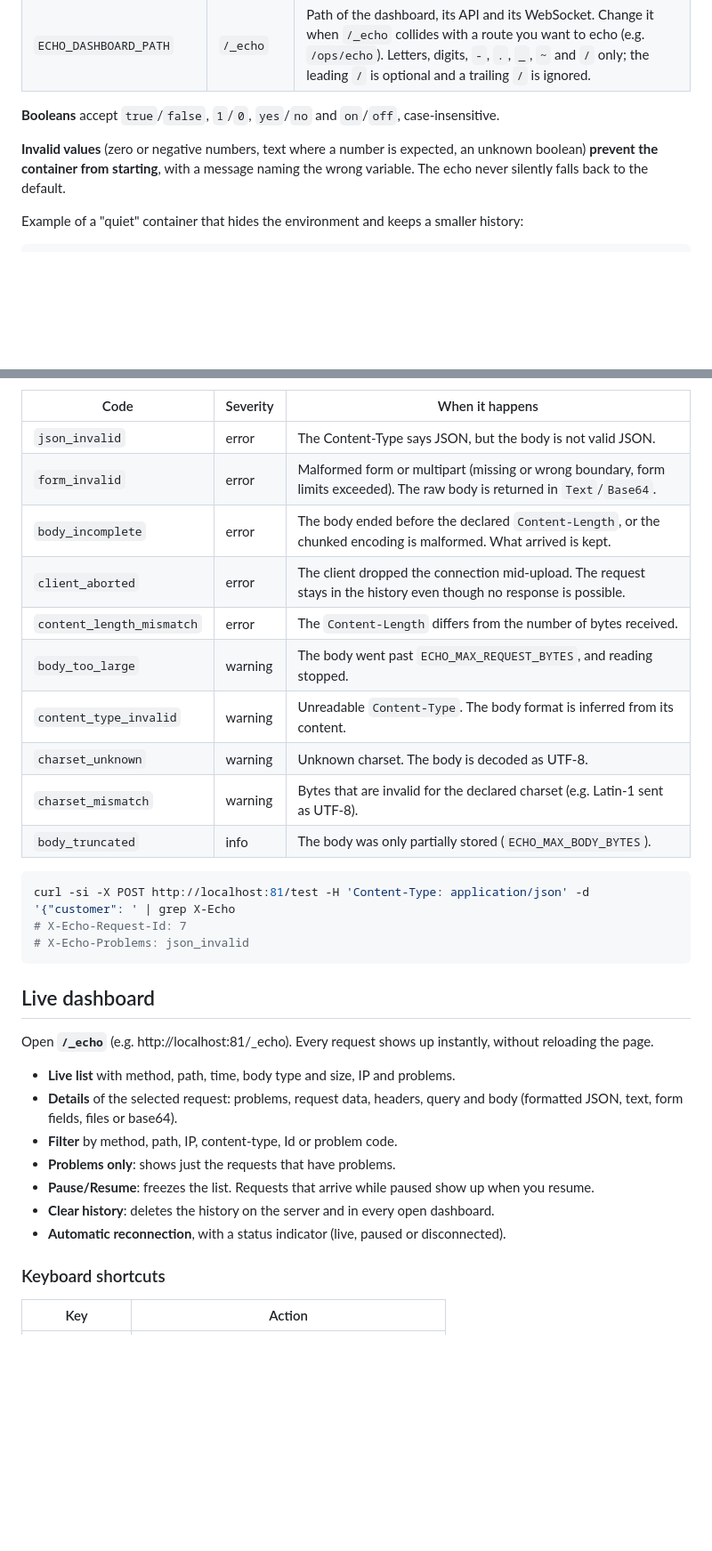
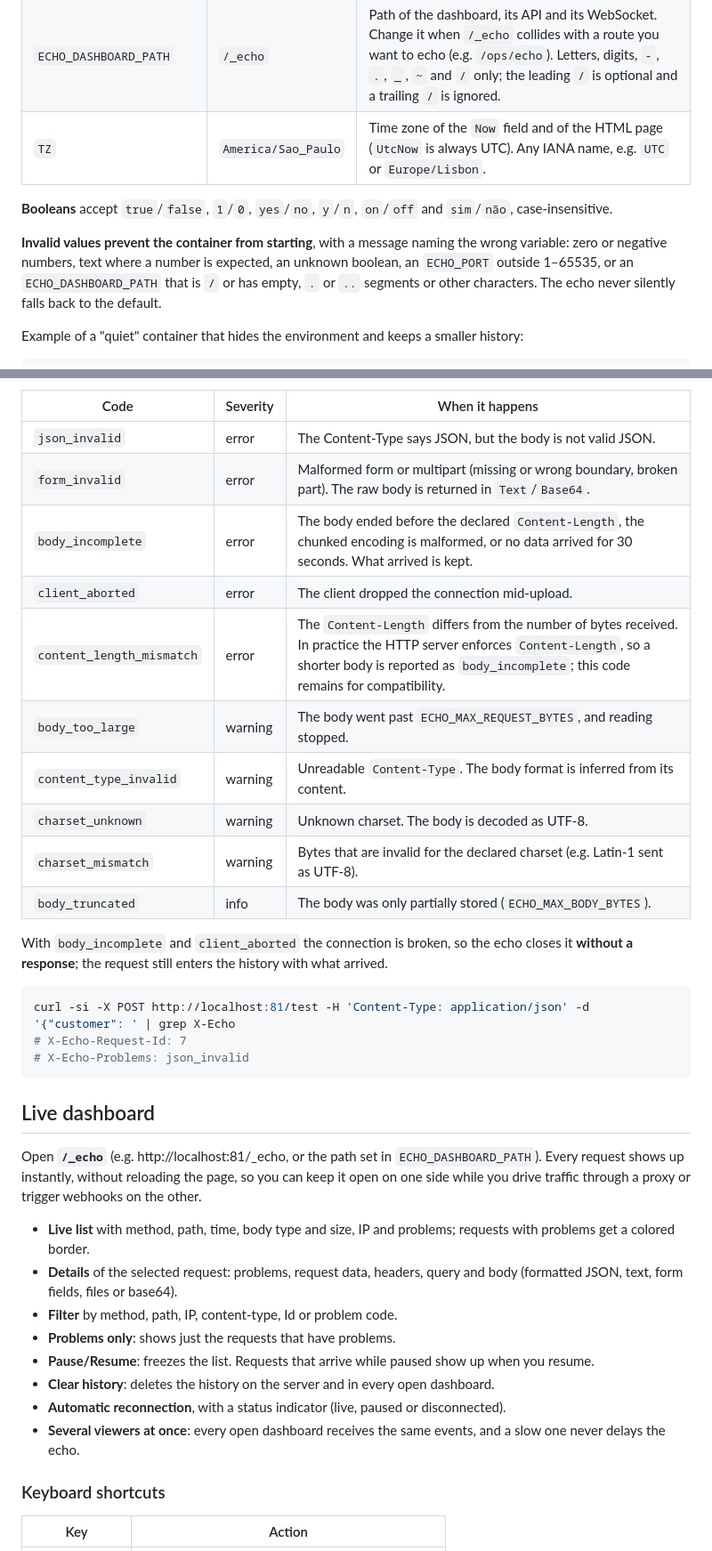
Before and after one commit to luizcarlosfaria/echo-server, a Markdown page: README.md, 2 parts joined by grey strips. Shown at 89% size. Drawn GitHub-style; blank space fills up the shorter version.

````diff
--- a/README.md
+++ b/README.md
@@ -73,10 +112,11 @@ All of them are optional.
 | `ECHO_MAX_REQUEST_BYTES` | `30000000` | Body bytes **read** per request. Beyond that the echo stops reading, but **still answers 200** and reports `body_too_large` (instead of a 413). |
 | `ECHO_PORT` | `80` | HTTP port the server listens on. |
 | `ECHO_DASHBOARD_PATH` | `/_echo` | Path of the dashboard, its API and its WebSocket. Change it when `/_echo` collides with a route you want to echo (e.g. `/ops/echo`). Letters, digits, `-`, `.`, `_`, `~` and `/` only; the leading `/` is optional and a trailing `/` is ignored. |
+| `TZ` | `America/Sao_Paulo` | Time zone of the `Now` field and of the HTML page (`UtcNow` is always UTC). Any IANA name, e.g. `UTC` or `Europe/Lisbon`. |
 
-**Booleans** accept `true`/`false`, `1`/`0`, `yes`/`no` and `on`/`off`, case-insensitive.
+**Booleans** accept `true`/`false`, `1`/`0`, `yes`/`no`, `y`/`n`, `on`/`off` and `sim`/`não`, case-insensitive.
 
-**Invalid values** (zero or negative numbers, text where a number is expected, an unknown boolean) **prevent the container from starting**, with a message naming the wrong variable. The echo never silently falls back to the default.
+**Invalid values prevent the container from starting**, with a message naming the wrong variable: zero or negative numbers, text where a number is expected, an unknown boolean, an `ECHO_PORT` outside 1–65535, or an `ECHO_DASHBOARD_PATH` that is `/` or has empty, `.` or `..` segments or other characters. The echo never silently falls back to the default.
 
 Example of a "quiet" container that hides the environment and keeps a smaller history:
 
@@ -195,15 +235,17 @@ The echo **does not reject** malformed requests. It answers `200` with everythin
 | Code | Severity | When it happens |
 |------|----------|-----------------|
 | `json_invalid` | error | The Content-Type says JSON, but the body is not valid JSON. |
-| `form_invalid` | error | Malformed form or multipart (missing or wrong boundary, form limits exceeded). The raw body is returned in `Text`/`Base64`. |
-| `body_incomplete` | error | The body ended before the declared `Content-Length`, or the chunked encoding is malformed. What arrived is kept. |
-| `client_aborted` | error | The client dropped the connection mid-upload. The request stays in the history even though no response is possible. |
-| `content_length_mismatch` | error | The `Content-Length` differs from the number of bytes received. |
+| `form_invalid` | error | Malformed form or multipart (missing or wrong boundary, broken part). The raw body is returned in `Text`/`Base64`. |
+| `body_incomplete` | error | The body ended before the declared `Content-Length`, the chunked encoding is malformed, or no data arrived for 30 seconds. What arrived is kept. |
+| `client_aborted` | error | The client dropped the connection mid-upload. |
+| `content_length_mismatch` | error | The `Content-Length` differs from the number of bytes received. In practice the HTTP server enforces `Content-Length`, so a shorter body is reported as `body_incomplete`; this code remains for compatibility. |
 | `body_too_large` | warning | The body went past `ECHO_MAX_REQUEST_BYTES`, and reading stopped. |
 | `content_type_invalid` | warning | Unreadable `Content-Type`. The body format is inferred from its content. |
 | `charset_unknown` | warning | Unknown charset. The body is decoded as UTF-8. |
 | `charset_mismatch` | warning | Bytes that are invalid for the declared charset (e.g. Latin-1 sent as UTF-8). |
 | `body_truncated` | info | The body was only partially stored (`ECHO_MAX_BODY_BYTES`). |
+
+With `body_incomplete` and `client_aborted` the connection is broken, so the echo closes it **without a response**; the request still enters the history with what arrived.
 
 ```sh
 curl -si -X POST http://localhost:81/test -H 'Content-Type: application/json' -d '{"customer": ' | grep X-Echo
@@ -213,15 +255,16 @@ curl -si -X POST http://localhost:81/test -H 'Content-Type: application/json' -d
 
 ## Live dashboard
 
-Open **`/_echo`** (e.g. http://localhost:81/_echo). Every request shows up instantly, without reloading the page.
+Open **`/_echo`** (e.g. http://localhost:81/_echo, or the path set in `ECHO_DASHBOARD_PATH`). Every request shows up instantly, without reloading the page, so you can keep it open on one side while you drive traffic through a proxy or trigger webhooks on the other.
 
-- **Live list** with method, path, time, body type and size, IP and problems.
+- **Live list** with method, path, time, body type and size, IP and problems; requests with problems get a colored border.
 - **Details** of the selected request: problems, request data, headers, query and body (formatted JSON, text, form fields, files or base64).
 - **Filter** by method, path, IP, content-type, Id or problem code.
 - **Problems only**: shows just the requests that have problems.
 - **Pause/Resume**: freezes the list. Requests that arrive while paused show up when you resume.
 - **Clear history**: deletes the history on the server and in every open dashboard.
 - **Automatic reconnection**, with a status indicator (live, paused or disconnected).
+- **Several viewers at once**: every open dashboard receives the same events, and a slow one never delays the echo.
 
 ### Keyboard shortcuts
 
````
Also changed, not shown: other parts of README.md (+59 -9 lines), docs/assets/Echo-Dashboard.jpg (added).
